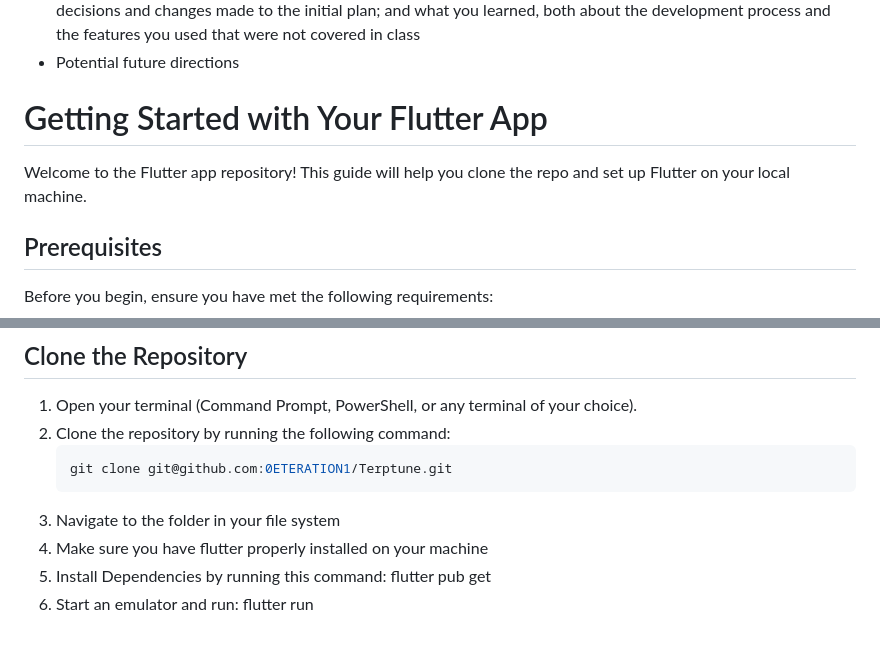
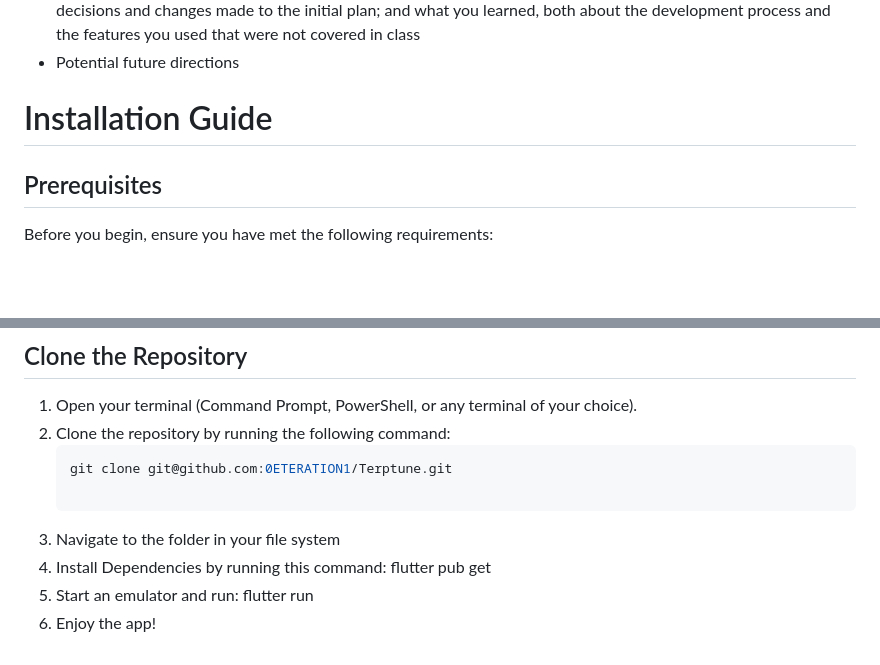
Before and after one commit to 0ETERATION1/Terptune, a Markdown page: README.md, 2 parts joined by grey strips. Rendered like a GitHub page; blank space fills up the shorter version.

````diff
--- a/README.md
+++ b/README.md
@@ -128,9 +128,7 @@ or `Final.pdf`. It should have the following sections:
    process and the features you used that were not covered in class
  * Potential future directions
 
-# Getting Started with Your Flutter App
-
-Welcome to the Flutter app repository! This guide will help you clone the repo and set up Flutter on your local machine.
+# Installation Guide
 
 ## Prerequisites
 
@@ -145,7 +143,8 @@ Before you begin, ensure you have met the following requirements:
 2. Clone the repository by running the following command:
    ```sh
    git clone git@github.com:0ETERATION1/Terptune.git
+
 3. Navigate to the folder in your file system
-4. Make sure you have flutter properly installed on your machine
-5. Install Dependencies by running this command: flutter pub get
-6. Start an emulator and run: flutter run
+4. Install Dependencies by running this command: flutter pub get
+5. Start an emulator and run: flutter run
+6. Enjoy the app!
````
